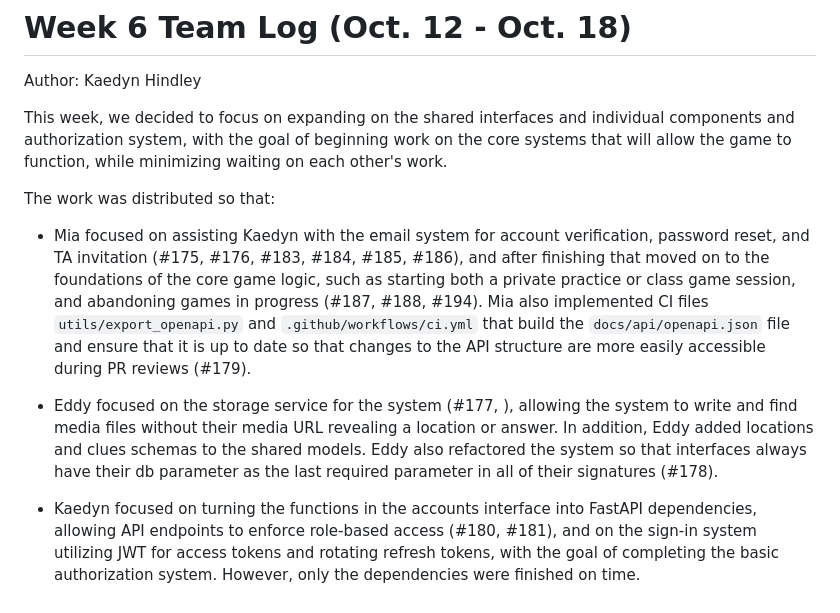
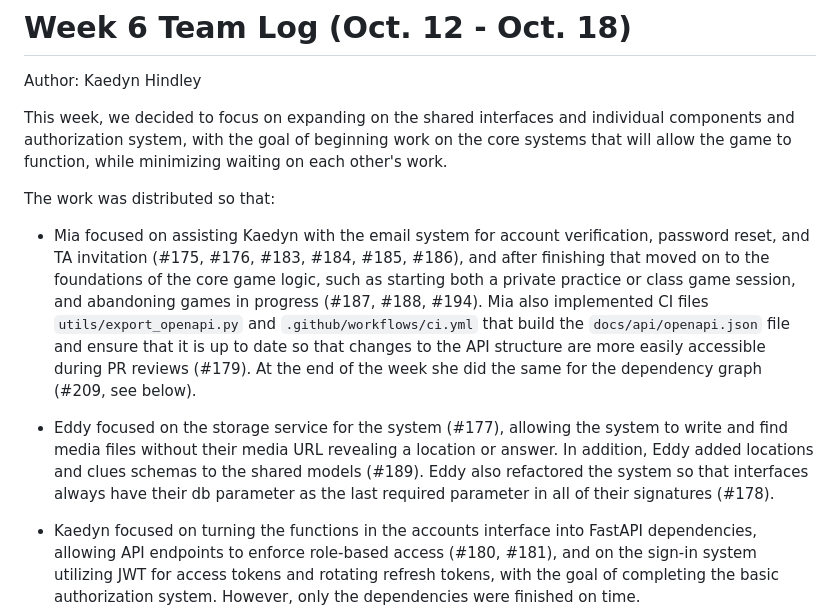
Before and after one commit to COSC-499-W2026/capstone-project-team-12, a Markdown page: logs/team/week-6.md, the part around one of its changes. Rendered like a GitHub page.

Commit message:
docs: update week 6 team log with the new graph and shared-code section

```diff
--- a/logs/team/week-6.md
+++ b/logs/team/week-6.md
@@ -6,9 +6,9 @@ This week, we decided to focus on expanding on the shared interfaces and individ
 
 The work was distributed so that:
 
-- Mia focused on assisting Kaedyn with the email system for account verification, password reset, and TA invitation (#175, #176, #183, #184, #185, #186), and after finishing that moved on to the foundations of the core game logic, such as starting both a private practice or class game session, and abandoning games in progress (#187, #188, #194). Mia also implemented CI files `utils/export_openapi.py` and `.github/workflows/ci.yml` that build the `docs/api/openapi.json` file and ensure that it is up to date so that changes to the API structure are more easily accessible during PR reviews (#179).
+- Mia focused on assisting Kaedyn with the email system for account verification, password reset, and TA invitation (#175, #176, #183, #184, #185, #186), and after finishing that moved on to the foundations of the core game logic, such as starting both a private practice or class game session, and abandoning games in progress (#187, #188, #194). Mia also implemented CI files `utils/export_openapi.py` and `.github/workflows/ci.yml` that build the `docs/api/openapi.json` file and ensure that it is up to date so that changes to the API structure are more easily accessible during PR reviews (#179). At the end of the week she did the same for the dependency graph (#209, see below).
 
-- Eddy focused on the storage service for the system (#177, ), allowing the system to write and find media files without their media URL revealing a location or answer. In addition, Eddy added locations and clues schemas to the shared models. Eddy also refactored the system so that interfaces always have their db parameter as the last required parameter in all of their signatures (#178).
+- Eddy focused on the storage service for the system (#177), allowing the system to write and find media files without their media URL revealing a location or answer. In addition, Eddy added locations and clues schemas to the shared models (#189). Eddy also refactored the system so that interfaces always have their db parameter as the last required parameter in all of their signatures (#178).
 
 - Kaedyn focused on turning the functions in the accounts interface into FastAPI dependencies, allowing API endpoints to enforce role-based access (#180, #181), and on the sign-in system utilizing JWT for access tokens and rotating refresh tokens, with the goal of completing the basic authorization system. However, only the dependencies were finished on time.
 
```
Also changed, not shown: other parts of logs/team/week-6.md (+19 -2 lines).
